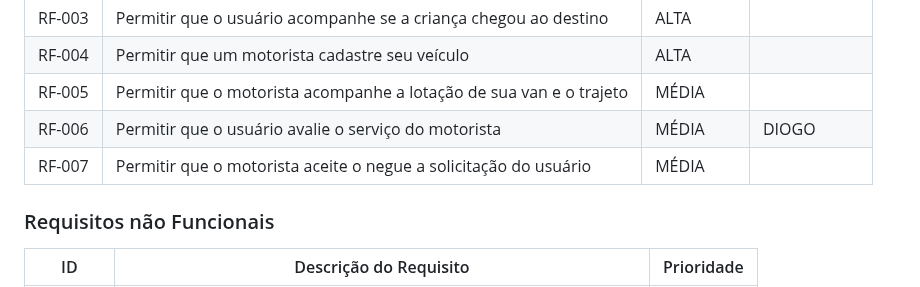
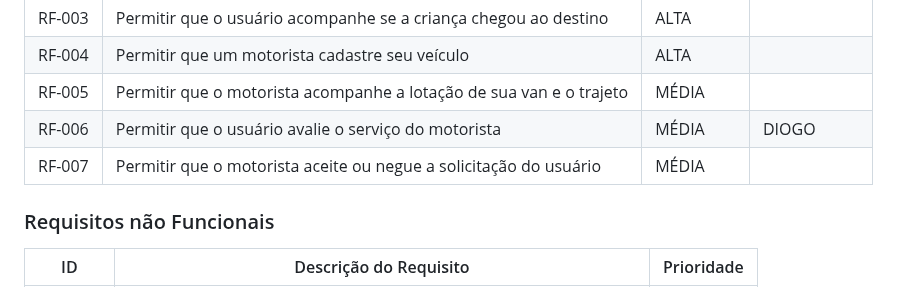
Before and after one commit to ICEI-PUC-Minas-PCO-SI/pco-si-2023-1-p1-proj-web-t2-g2-transpeste, a Markdown page: docs/especification.md, the part around the change. GitHub-like rendering.

```diff
--- a/docs/especification.md
+++ b/docs/especification.md
@@ -52,7 +52,7 @@ As tabelas que se seguem apresentam os requisitos funcionais e não funcionais q
 |RF-004| Permitir que um motorista cadastre seu veículo   | ALTA | |
 |RF-005| Permitir que o motorista acompanhe a lotação de sua van e o trajeto   | MÉDIA | |
 |RF-006| Permitir que o usuário avalie o serviço do motorista   | MÉDIA | DIOGO |
-|RF-007| Permitir que o motorista aceite o negue a solicitação do usuário  | MÉDIA | |
+|RF-007| Permitir que o motorista aceite ou negue a solicitação do usuário  | MÉDIA | |
 
 
 ### Requisitos não Funcionais
```
